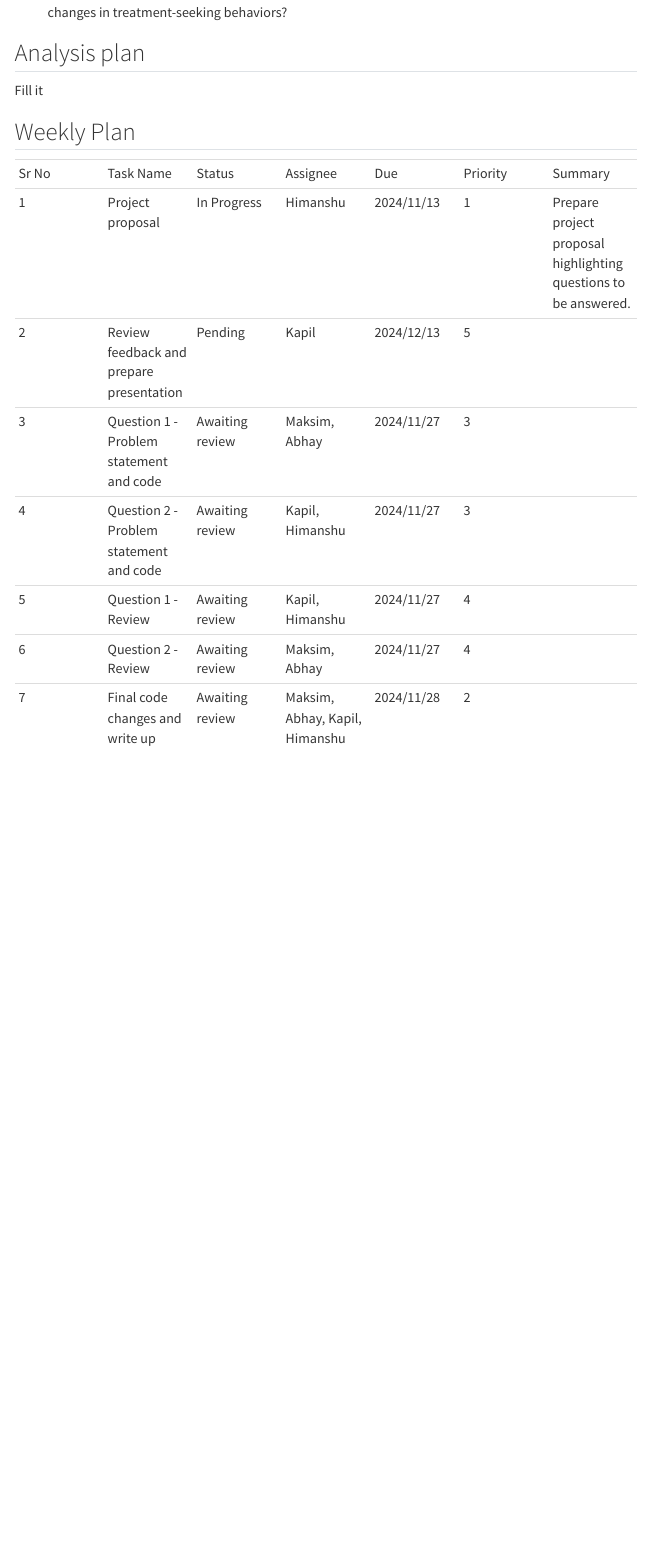
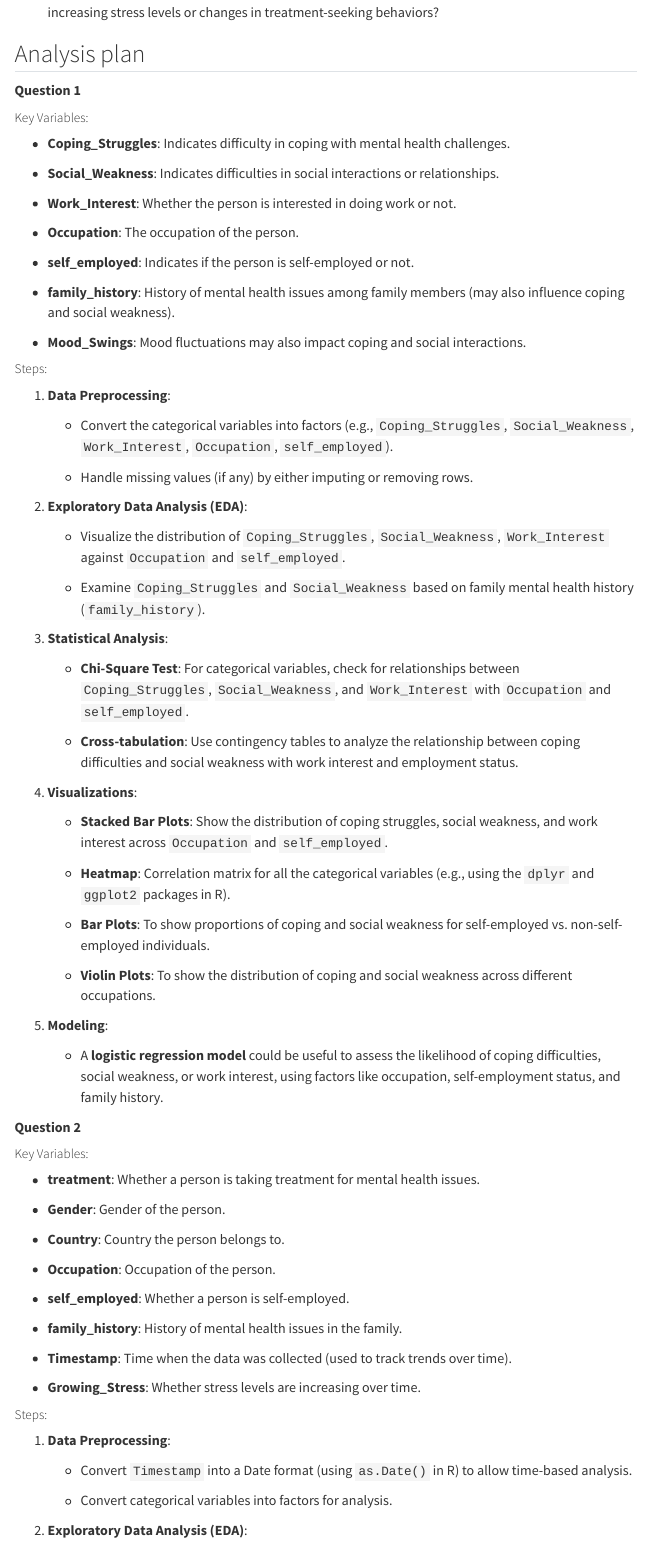
Before and after one commit to INFO-526-FA24/project-2-datavizionaries, a Quarto document (proposal.qmd): the page in a window 1100 px wide, from 2220 px down before the commit and from 2270 px down after it. Rendered offline with R 4.5, knitr and Pandoc in place of Quarto, with nearby package versions; some code elsewhere in the file could not run offline; menus at the side of the page are left out.

Commit message:
Analysis plan added

```diff
--- a/proposal.qmd
+++ b/proposal.qmd
@@ -76,4 +76,84 @@ By analyzing this dataset, we hope to discover correlations and patterns between
 
 ## Analysis plan
 
-Fill it
+**Question 1**
+
+##### Key Variables:
+
+-   **Coping_Struggles**: Indicates difficulty in coping with mental health challenges.
+
+-   **Social_Weakness**: Indicates difficulties in social interactions or relationships.
+
+-   **Work_Interest**: Whether the person is interested in doing work or not.
+
+-   **Occupation**: The occupation of the person.
+
+-   **self_employed**: Indicates if the person is self-employed or not.
+
+-   **family_history**: History of mental health issues among family members (may also influence coping and social weakness).
+
+-   **Mood_Swings**: Mood fluctuations may also impact coping and social interactions.
+
+##### Steps:
+
+1.  **Data Preprocessing**:
+
+    -   Convert the categorical variables into factors (e.g., `Coping_Struggles`, `Social_Weakness`, `Work_Interest`, `Occupation`, `self_employed`).
+
+    -   Handle missing values (if any) by either imputing or removing rows.
+
+2.  **Exploratory Data Analysis (EDA)**:
+
+    -   Visualize the distribution of `Coping_Struggles`, `Social_Weakness`, `Work_Interest` against `Occupation` and `self_employed`.
+
+    -   Examine `Coping_Struggles` and `Social_Weakness` based on family mental health history (`family_history`).
+
+3.  **Statistical Analysis**:
+
+    -   **Chi-Square Test**: For categorical variables, check for relationships between `Coping_Struggles`, `Social_Weakness`, and `Work_Interest` with `Occupation` and `self_employed`.
+
+    -   **Cross-tabulation**: Use contingency tables to analyze the relationship between coping difficulties and social weakness with work interest and employment status.
+
+4.  **Visualizations**:
+
+    -   **Stacked Bar Plots**: Show the distribution of coping struggles, social weakness, and work interest across `Occupation` and `self_employed`.
+
+    -   **Heatmap**: Correlation matrix for all the categorical variables (e.g., using the `dplyr` and `ggplot2` packages in R).
+
+    -   **Bar Plots**: To show proportions of coping and social weakness for self-employed vs. non-self-employed individuals.
+
+    -   **Violin Plots**: To show the distribution of coping and social weakness across different occupations.
+
+5.  **Modeling**:
+
+    -   A **logistic regression model** could be useful to assess the likelihood of coping difficulties, social weakness, or work interest, using factors like occupation, self-employment status, and family history.
+
+**Question 2**
+
+##### Key Variables:
+
+-   **treatment**: Whether a person is taking treatment for mental health issues.
+
+-   **Gender**: Gender of the person.
+
+-   **Country**: Country the person belongs to.
+
+-   **Occupation**: Occupation of the person.
+
+-   **self_employed**: Whether a person is self-employed.
+
+-   **family_history**: History of mental health issues in the family.
+
+-   **Timestamp**: Time when the data was collected (used to track trends over time).
+
+-   **Growing_Stress**: Whether stress levels are increasing over time.
+
+##### Steps:
+
+1.  **Data Preprocessing**:
+
+    -   Convert `Timestamp` into a Date format (using `as.Date()` in R) to allow time-based analysis.
+
+    -   Convert categorical variables into factors for analysis.
+
+2.  **Exploratory Data Analysis (EDA)**:
```
Also changed, not shown: proposal.qmd (36 more changed lines).
